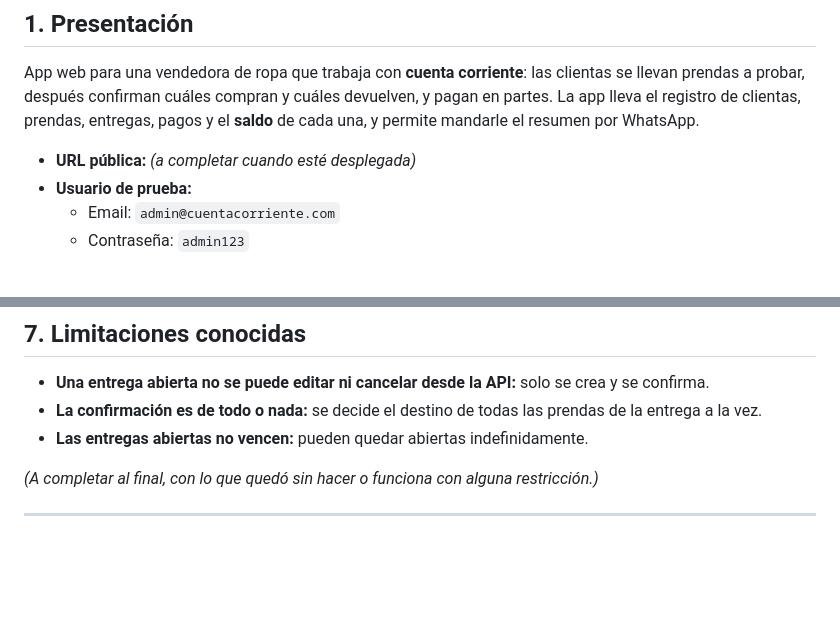
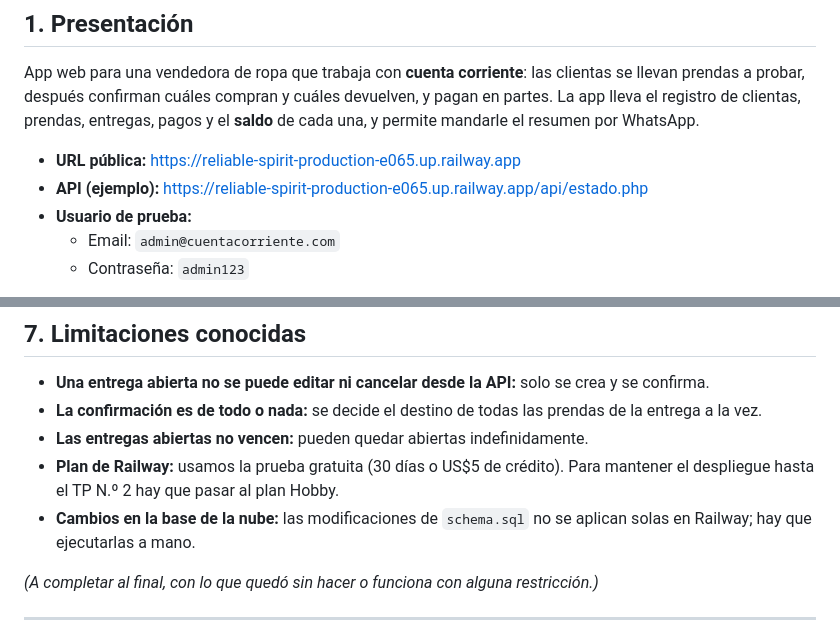
Before and after one commit to gabimaldonado/app_cuenta_corriente, a Markdown page: README.md, 2 parts joined by grey strips. GitHub-like rendering; blank space fills up the shorter version.

```diff
--- a/README.md
+++ b/README.md
@@ -8,7 +8,8 @@ TP1 — Aplicaciones Móviles y Cloud Computing
 
 App web para una vendedora de ropa que trabaja con **cuenta corriente**: las clientas se llevan prendas a probar, después confirman cuáles compran y cuáles devuelven, y pagan en partes. La app lleva el registro de clientas, prendas, entregas, pagos y el **saldo** de cada una, y permite mandarle el resumen por WhatsApp.
 
-- **URL pública:** _(a completar cuando esté desplegada)_
+- **URL pública:** https://reliable-spirit-production-e065.up.railway.app
+- **API (ejemplo):** https://reliable-spirit-production-e065.up.railway.app/api/estado.php
 - **Usuario de prueba:**
   - Email: `admin@cuentacorriente.com`
   - Contraseña: `admin123`
@@ -131,6 +153,8 @@ _(A completar cuando la app esté en la nube: proveedor, por qué se eligió y p
 - **Una entrega abierta no se puede editar ni cancelar desde la API:** solo se crea y se confirma.
 - **La confirmación es de todo o nada:** se decide el destino de todas las prendas de la entrega a la vez.
 - **Las entregas abiertas no vencen:** pueden quedar abiertas indefinidamente.
+- **Plan de Railway:** usamos la prueba gratuita (30 días o US$5 de crédito). Para mantener el despliegue hasta el TP N.º 2 hay que pasar al plan Hobby.
+- **Cambios en la base de la nube:** las modificaciones de `schema.sql` no se aplican solas en Railway; hay que ejecutarlas a mano.
 
 _(A completar al final, con lo que quedó sin hacer o funciona con alguna restricción.)_
 
```
Also changed, not shown: other parts of README.md (+33 -12 lines).
